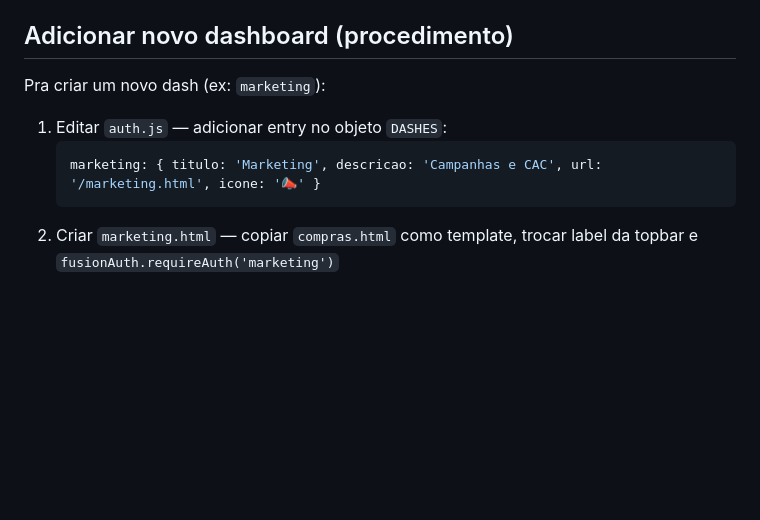
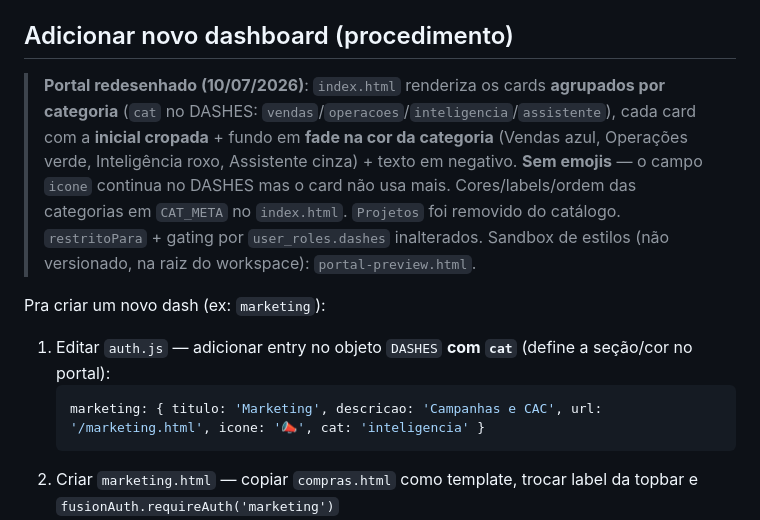
Before and after one commit to leonardofuson/fusion-dash, a Markdown page: CLAUDE.md, the part around the change. Rendered like a GitHub page; blank space fills up the shorter version.

Commit message:
docs: portal por categoria + cat no DASHES (procedimento de novo dash)
Co-Authored-By: Claude Opus 4.8 (1M context) <noreply@anthropic.com>

````diff
--- a/CLAUDE.md
+++ b/CLAUDE.md
@@ -63,10 +63,12 @@ Token JWT expira em ~1h. **Não usar `var AUTH_HEADERS = auth.headers` capturado
 
 ## Adicionar novo dashboard (procedimento)
 
+> **Portal redesenhado (10/07/2026)**: `index.html` renderiza os cards **agrupados por categoria** (`cat` no DASHES: `vendas`/`operacoes`/`inteligencia`/`assistente`), cada card com a **inicial cropada** + fundo em **fade na cor da categoria** (Vendas azul, Operações verde, Inteligência roxo, Assistente cinza) + texto em negativo. **Sem emojis** — o campo `icone` continua no DASHES mas o card não usa mais. Cores/labels/ordem das categorias em `CAT_META` no `index.html`. `Projetos` foi removido do catálogo. `restritoPara` + gating por `user_roles.dashes` inalterados. Sandbox de estilos (não versionado, na raiz do workspace): `portal-preview.html`.
+
 Pra criar um novo dash (ex: `marketing`):
-1. Editar `auth.js` — adicionar entry no objeto `DASHES`:
+1. Editar `auth.js` — adicionar entry no objeto `DASHES` **com `cat`** (define a seção/cor no portal):
    ```js
-   marketing: { titulo: 'Marketing', descricao: 'Campanhas e CAC', url: '/marketing.html', icone: '📣' }
+   marketing: { titulo: 'Marketing', descricao: 'Campanhas e CAC', url: '/marketing.html', icone: '📣', cat: 'inteligencia' }
    ```
 2. Criar `marketing.html` — copiar `compras.html` como template, trocar label da topbar e `fusionAuth.requireAuth('marketing')`
 3. Liberar acesso nos usuários que devem ver:
````
